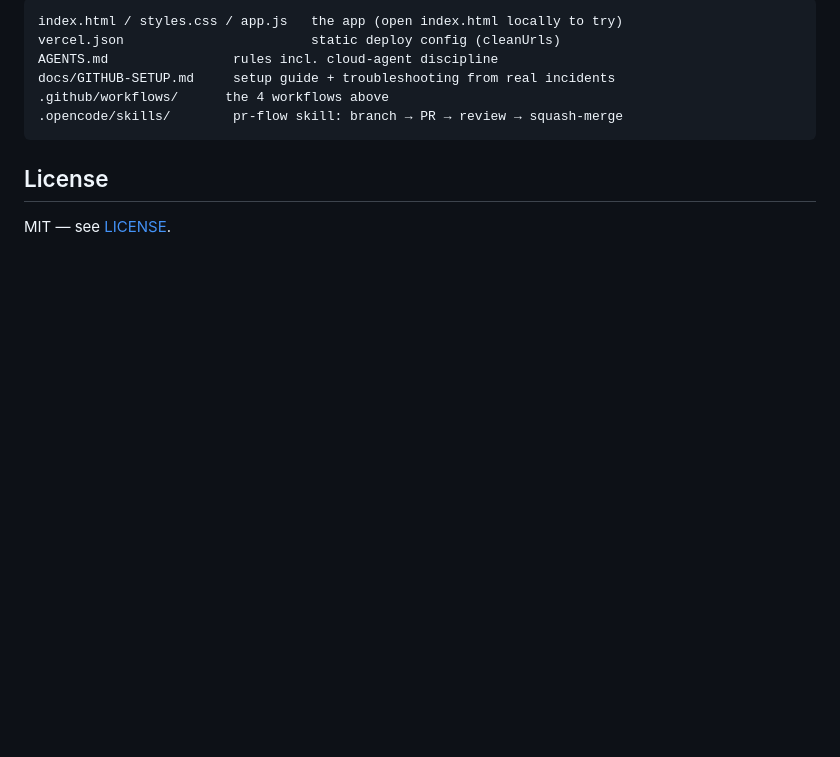
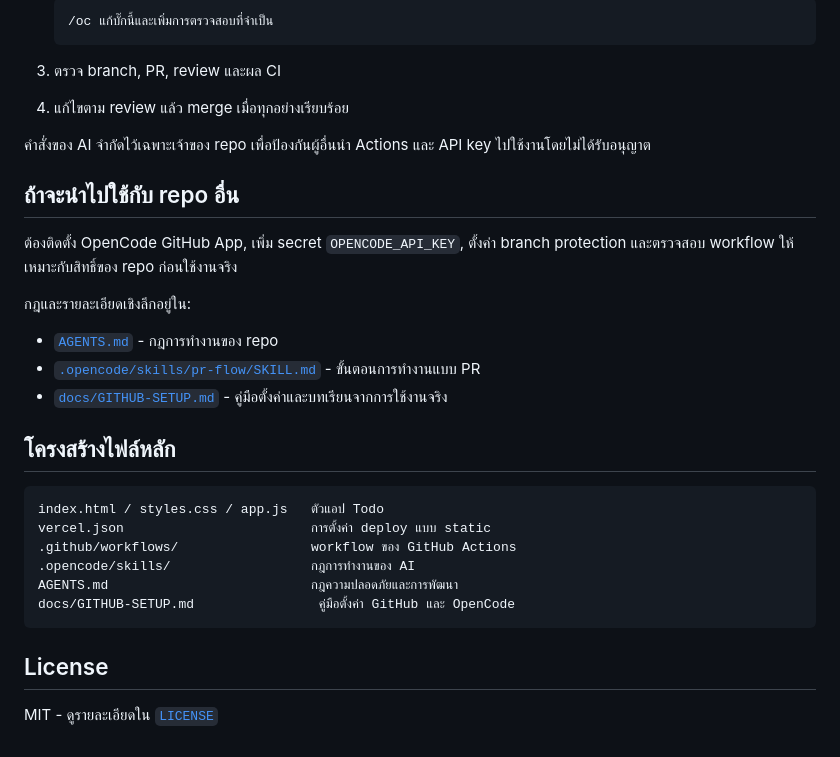
Before and after one commit to e2edev-frame/ai-github-learning-dashboard, a Markdown page: README.md, the part around one of its changes. Drawn GitHub-style; blank space fills up the shorter version.

````diff
--- a/README.md
+++ b/README.md
@@ -60,13 +80,36 @@ Details, dead ends, and fixes: [`docs/GITHUB-SETUP.md`](docs/GITHUB-SETUP.md).
 
-```
-index.html / styles.css / app.js   the app (open index.html locally to try)
-vercel.json                        static deploy config (cleanUrls)
-AGENTS.md                rules incl. cloud-agent discipline
-docs/GITHUB-SETUP.md     setup guide + troubleshooting from real incidents
-.github/workflows/      the 4 workflows above
-.opencode/skills/        pr-flow skill: branch → PR → review → squash-merge
+   ```text
+   /oc แก้บั๊กนี้และเพิ่มการตรวจสอบที่จำเป็น
+   ```
+
+3. ตรวจ branch, PR, review และผล CI
+4. แก้ไขตาม review แล้ว merge เมื่อทุกอย่างเรียบร้อย
+
+คำสั่งของ AI จำกัดไว้เฉพาะเจ้าของ repo เพื่อป้องกันผู้อื่นนำ Actions และ API key
+ไปใช้งานโดยไม่ได้รับอนุญาต
+
+## ถ้าจะนำไปใช้กับ repo อื่น
+
+ต้องติดตั้ง OpenCode GitHub App, เพิ่ม secret `OPENCODE_API_KEY`, ตั้งค่า branch
+protection และตรวจสอบ workflow ให้เหมาะกับสิทธิ์ของ repo ก่อนใช้งานจริง
+
+กฎและรายละเอียดเชิงลึกอยู่ใน:
+
+- [`AGENTS.md`](AGENTS.md) - กฎการทำงานของ repo
+- [`.opencode/skills/pr-flow/SKILL.md`](.opencode/skills/pr-flow/SKILL.md) - ขั้นตอนการทำงานแบบ PR
+- [`docs/GITHUB-SETUP.md`](docs/GITHUB-SETUP.md) - คู่มือตั้งค่าและบทเรียนจากการใช้งานจริง
+
+## โครงสร้างไฟล์หลัก
+
+```text
+index.html / styles.css / app.js   ตัวแอป Todo
+vercel.json                        การตั้งค่า deploy แบบ static
+.github/workflows/                 workflow ของ GitHub Actions
+.opencode/skills/                  กฎการทำงานของ AI
+AGENTS.md                          กฎความปลอดภัยและการพัฒนา
+docs/GITHUB-SETUP.md                คู่มือตั้งค่า GitHub และ OpenCode
 ```
 
 ## License
 
-MIT — see [LICENSE](LICENSE).
+MIT - ดูรายละเอียดใน [`LICENSE`](LICENSE)
````
Also changed, not shown: other parts of README.md (+64 -44 lines).
